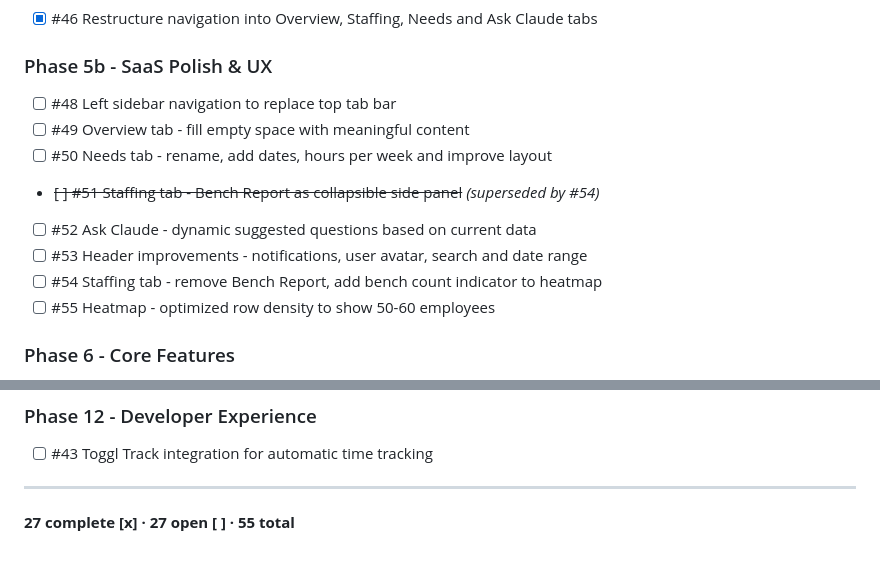
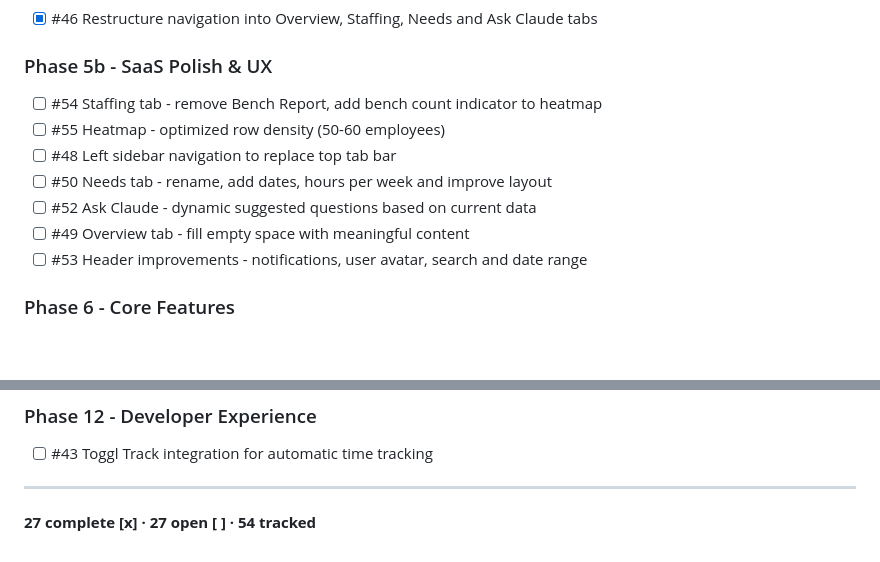
Before and after one commit to varunprabhakar81/staffing-app, a Markdown page: TASKS.md, 2 parts joined by grey strips. Rendered like a GitHub page; blank space fills up the shorter version.

Commit message:
TASKS.md - Phase 5b reordered by build priority
Co-Authored-By: Claude Sonnet 4.6 <noreply@anthropic.com>

```diff
--- a/TASKS.md
+++ b/TASKS.md
@@ -46,14 +46,13 @@
 - [x] #46 Restructure navigation into Overview, Staffing, Needs and Ask Claude tabs
 
 ### Phase 5b - SaaS Polish & UX
+- [ ] #54 Staffing tab - remove Bench Report, add bench count indicator to heatmap
+- [ ] #55 Heatmap - optimized row density (50-60 employees)
 - [ ] #48 Left sidebar navigation to replace top tab bar
+- [ ] #50 Needs tab - rename, add dates, hours per week and improve layout
+- [ ] #52 Ask Claude - dynamic suggested questions based on current data
 - [ ] #49 Overview tab - fill empty space with meaningful content
-- [ ] #50 Needs tab - rename, add dates, hours per week and improve layout
-- ~~[ ] #51 Staffing tab - Bench Report as collapsible side panel~~ *(superseded by #54)*
-- [ ] #52 Ask Claude - dynamic suggested questions based on current data
 - [ ] #53 Header improvements - notifications, user avatar, search and date range
-- [ ] #54 Staffing tab - remove Bench Report, add bench count indicator to heatmap
-- [ ] #55 Heatmap - optimized row density to show 50-60 employees
 
 ### Phase 6 - Core Features
 - [ ] #40 Resourcing Management UI - Edit Supply Tab from Browser
@@ -90,4 +89,4 @@
 - [ ] #43 Toggl Track integration for automatic time tracking
 
 ---
-**27 complete [x] · 27 open [ ] · 55 total**
+**27 complete [x] · 27 open [ ] · 54 tracked**
```
